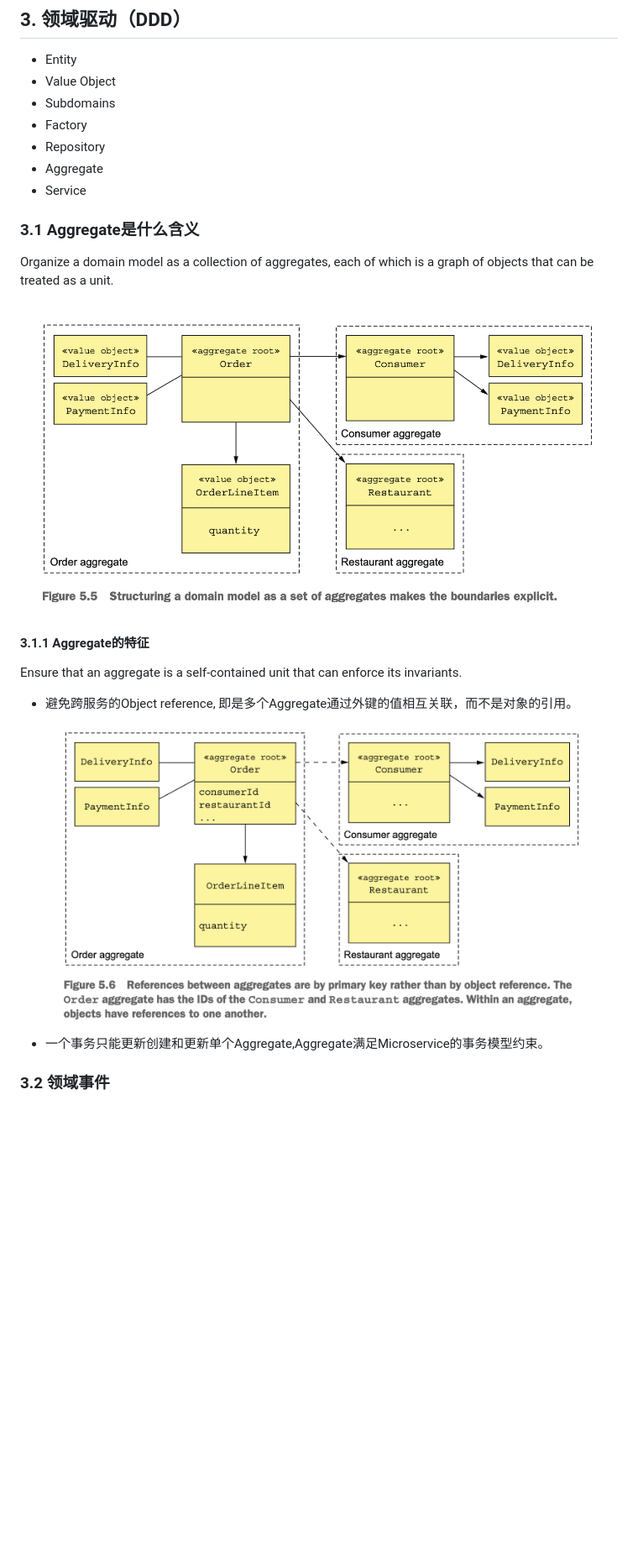
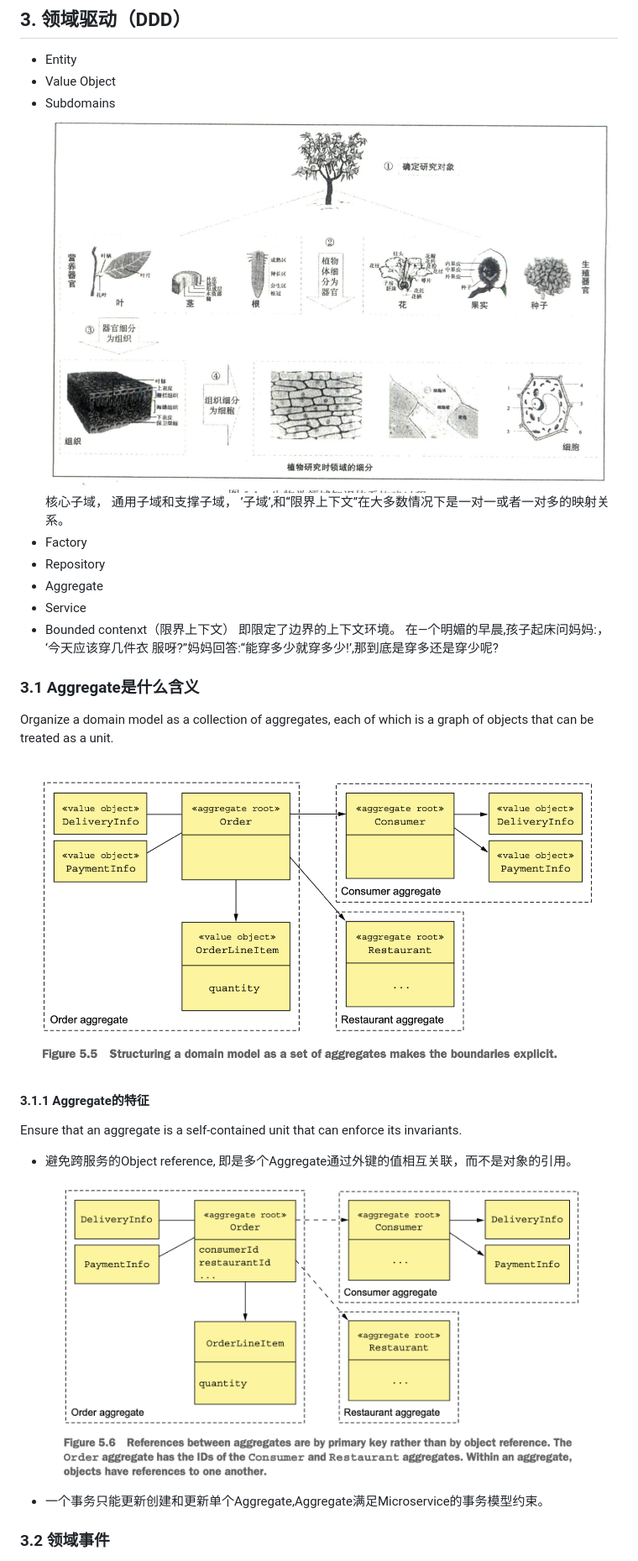
Before and after one commit to videni/micro-service-notes, a Markdown page: Course5: Implementing business logic/index.md, the part around the change printed below. Shown: that part at 84% size. Drawn GitHub-style; pictures changed too: Course5: Implementing business logic/assets/2022-02-09-17-23-08.png (added); blank space fills up the shorter version.

Commit message:
Explain bounded context of DDD

```diff
--- a/Course5: Implementing business logic/index.md
+++ b/Course5: Implementing business logic/index.md
@@ -21,23 +31,27 @@ Organize the business logic as an object model consisting of classes that have s
 * Entity
 * Value Object
 * Subdomains
+  ![](assets/2022-02-09-17-23-08.png)
+  核心子域， 通用子域和支撑子域，
+  ’子域’,和‘‘限界上下文”在大多数情况下是一对一或者一对多的映射关系。
 * Factory
 * Repository
 * Aggregate
 * Service
-
+* Bounded contenxt（限界上下文）
+  即限定了边界的上下文环境。 在—个明媚的早晨,孩子起床问妈妈:， ‘今天应该穿几件衣 服呀?”妈妈回答:‘‘能穿多少就穿多少!’,那到底是穿多还是穿少呢?
 ### 3.1 Aggregate是什么含义
 
 Organize a domain model as a collection of aggregates, each of which is a graph of objects that can be treated as a unit.
 
-![](2021-09-23-06-37-56.png)
+![](./assets/2021-09-23-06-37-56.png)
 
 #### 3.1.1 Aggregate的特征
 
 Ensure that an aggregate is a self-contained unit that can enforce its invariants.
 
 * 避免跨服务的Object reference, 即是多个Aggregate通过外键的值相互关联，而不是对象的引用。
-  ![](2021-09-23-06-42-05.png)
+  ![](./assets/2021-09-23-06-42-05.png)
 * 一个事务只能更新创建和更新单个Aggregate,Aggregate满足Microservice的事务模型约束。
 
 ### 3.2 领域事件
```
Also changed, not shown: other parts of Course5: Implementing business logic/index.md (+29 -2 lines), Course4: Manage transactions using Saga/the_degisn_of_order_service.md (+7 -8 lines), Course5: Implementing business logic/assets/2021-09-23-06-17-24.png (renamed from Course5: Implementing business logic/2021-09-23-06-17-24.png), Course5: Implementing business logic/assets/2021-09-23-06-20-00.png (renamed from Course5: Implementing business logic/2021-09-23-06-20-00.png), Course5: Implementing business logic/assets/2021-09-23-06-37-56.png (renamed from Course5: Implementing business logic/2021-09-23-06-37-56.png), Course5: Implementing business logic/assets/2021-09-23-06-42-05.png (renamed from Course5: Implementing business logic/2021-09-23-06-42-05.png).
